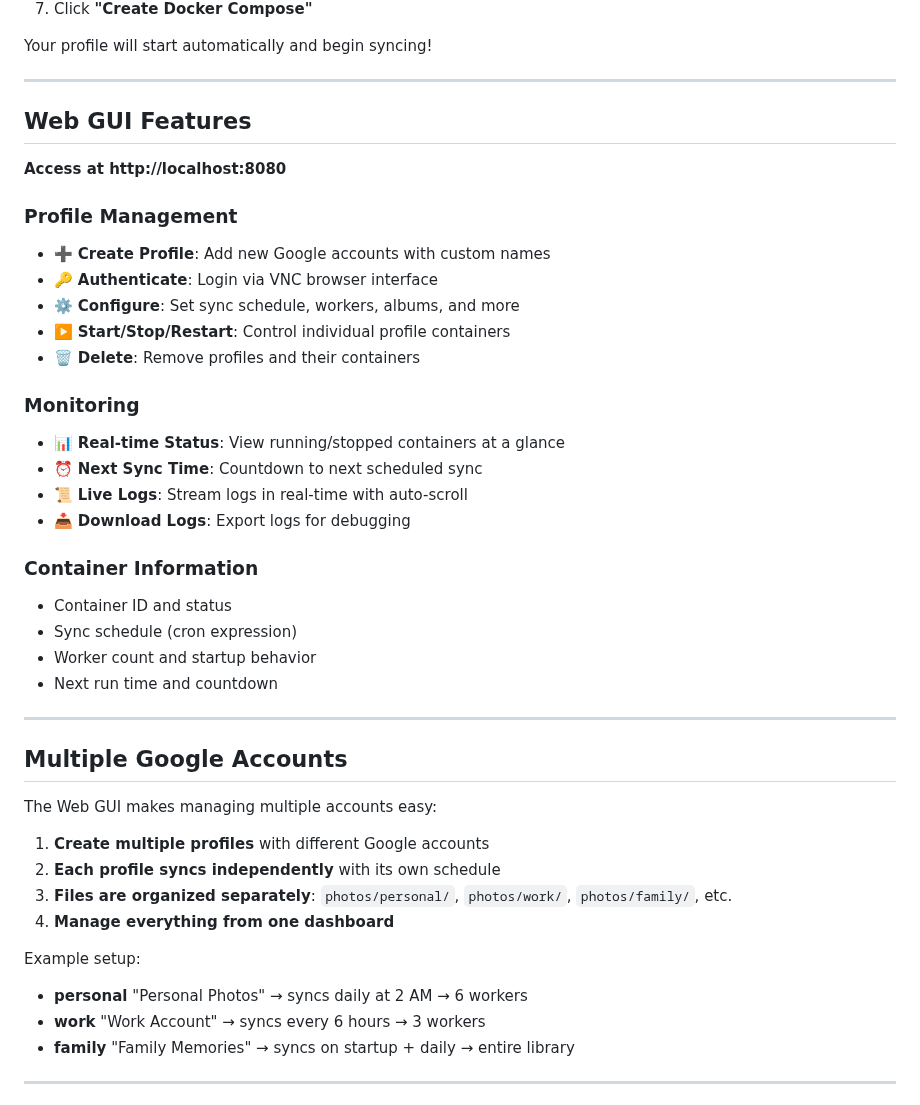
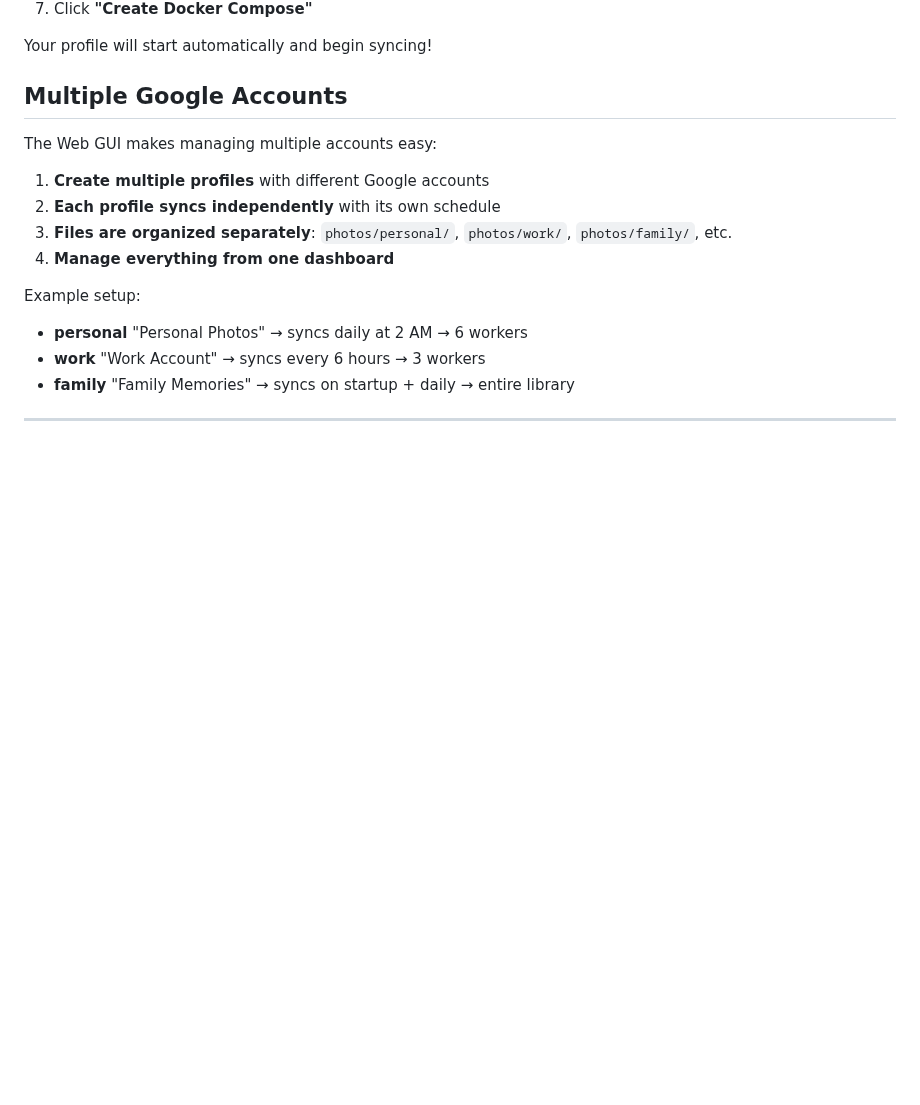
Before and after one commit to daboynb/Gphoto_sync, a Markdown page: README.md, the part around one of its changes. Rendered like a GitHub page; blank space fills up the shorter version.

```diff
--- a/README.md
+++ b/README.md
@@ -33,33 +33,6 @@ Open **http://localhost:8080** in your browser
 7. Click **"Create Docker Compose"**
 
 Your profile will start automatically and begin syncing!
-
----
-
-## Web GUI Features
-
-**Access at http://localhost:8080**
-
-### Profile Management
-- ➕ **Create Profile**: Add new Google accounts with custom names
-- 🔑 **Authenticate**: Login via VNC browser interface
-- ⚙️ **Configure**: Set sync schedule, workers, albums, and more
-- ▶️ **Start/Stop/Restart**: Control individual profile containers
-- 🗑️ **Delete**: Remove profiles and their containers
-
-### Monitoring
-- 📊 **Real-time Status**: View running/stopped containers at a glance
-- ⏰ **Next Sync Time**: Countdown to next scheduled sync
-- 📜 **Live Logs**: Stream logs in real-time with auto-scroll
-- 📥 **Download Logs**: Export logs for debugging
-
-### Container Information
-- Container ID and status
-- Sync schedule (cron expression)
-- Worker count and startup behavior
-- Next run time and countdown
-
----
 
 ## Multiple Google Accounts
 
```
Also changed, not shown: other parts of README.md (+0 -52 lines).
